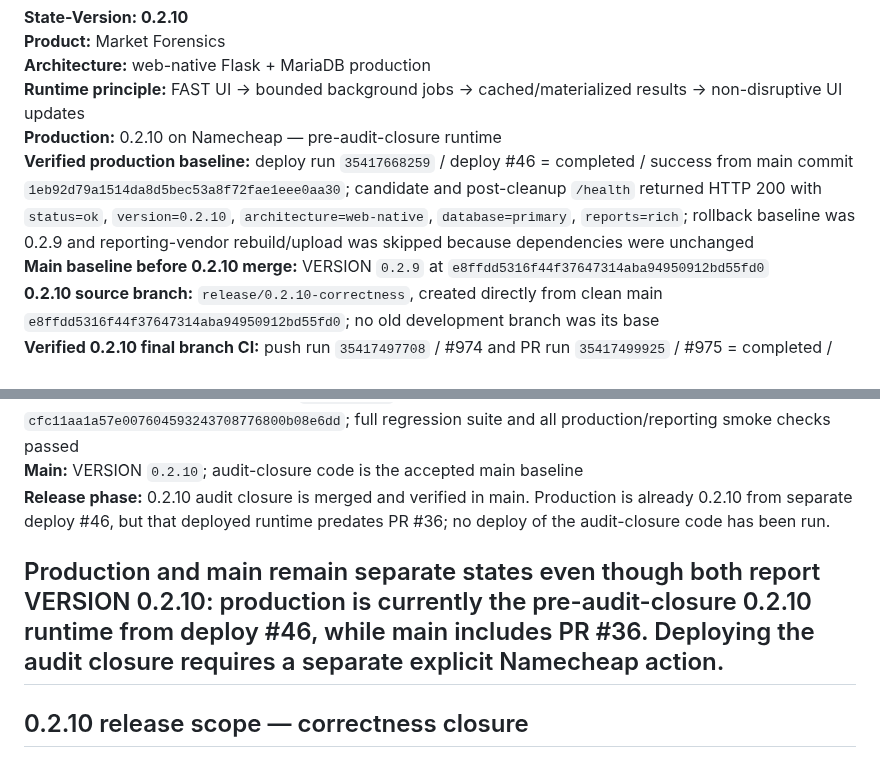
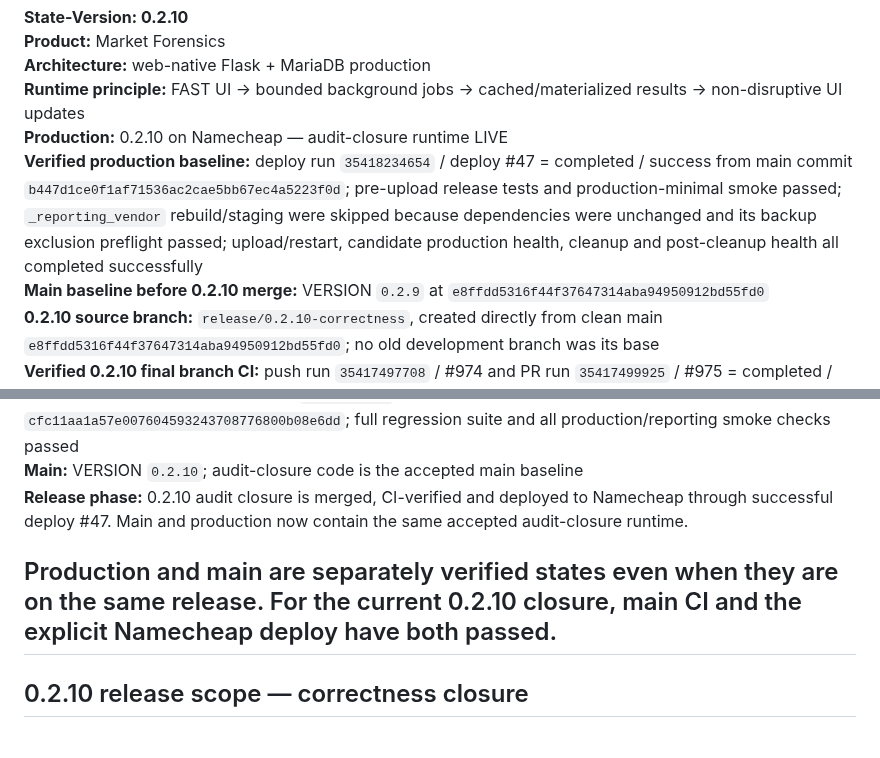
Before and after one commit to LoseMoneyRules/Market_Forensics, a Markdown page: docs/CURRENT_STATE.md, 2 parts joined by grey strips. Rendered like a GitHub page.

Commit message:
[skip ci] Record successful 0.2.10 audit-closure deploy

```diff
--- a/docs/CURRENT_STATE.md
+++ b/docs/CURRENT_STATE.md
@@ -15,8 +15,8 @@
 **Product:** Market Forensics
 **Architecture:** web-native Flask + MariaDB production
 **Runtime principle:** FAST UI → bounded background jobs → cached/materialized results → non-disruptive UI updates
-**Production:** 0.2.10 on Namecheap — pre-audit-closure runtime
-**Verified production baseline:** deploy run `35417668259` / deploy #46 = completed / success from main commit `1eb92d79a1514da8d5bec53a8f72fae1eee0aa30`; candidate and post-cleanup `/health` returned HTTP 200 with `status=ok`, `version=0.2.10`, `architecture=web-native`, `database=primary`, `reports=rich`; rollback baseline was 0.2.9 and reporting-vendor rebuild/upload was skipped because dependencies were unchanged
+**Production:** 0.2.10 on Namecheap — audit-closure runtime LIVE
+**Verified production baseline:** deploy run `35418234654` / deploy #47 = completed / success from main commit `b447d1ce0f1af71536ac2cae5bb67ec4a5223f0d`; pre-upload release tests and production-minimal smoke passed; `_reporting_vendor` rebuild/staging were skipped because dependencies were unchanged and its backup exclusion preflight passed; upload/restart, candidate production health, cleanup and post-cleanup health all completed successfully
 **Main baseline before 0.2.10 merge:** VERSION `0.2.9` at `e8ffdd5316f44f37647314aba94950912bd55fd0`
 **0.2.10 source branch:** `release/0.2.10-correctness`, created directly from clean main `e8ffdd5316f44f37647314aba94950912bd55fd0`; no old development branch was its base
 **Verified 0.2.10 final branch CI:** push run `35417497708` / #974 and PR run `35417499925` / #975 = completed / success at `ed8a0c726975ebe886de30ea6bf062b19c7bcb3b`; full prior regression suite, dedicated 0.2.10 correctness tests, syntax/YAML/JavaScript checks, production-minimal startup + rich-report smoke and self-contained reporting-vendor smoke all passed
@@ -31,9 +31,9 @@
 **Audit-closure merge commit:** `cfc11aa1a57e007604593243708776800b08e6dd`
 **Latest verified main release CI:** run `35418175253` / #1007 = completed / success on `cfc11aa1a57e007604593243708776800b08e6dd`; full regression suite and all production/reporting smoke checks passed
 **Main:** VERSION `0.2.10`; audit-closure code is the accepted main baseline
-**Release phase:** 0.2.10 audit closure is merged and verified in main. Production is already 0.2.10 from separate deploy #46, but that deployed runtime predates PR #36; no deploy of the audit-closure code has been run.
+**Release phase:** 0.2.10 audit closure is merged, CI-verified and deployed to Namecheap through successful deploy #47. Main and production now contain the same accepted audit-closure runtime.
 
-Production and main remain separate states even though both report VERSION 0.2.10: production is currently the pre-audit-closure 0.2.10 runtime from deploy #46, while main includes PR #36. Deploying the audit closure requires a separate explicit Namecheap action.
+Production and main are separately verified states even when they are on the same release. For the current 0.2.10 closure, main CI and the explicit Namecheap deploy have both passed.
 ---
 
 ## 0.2.10 release scope — correctness closure
```
